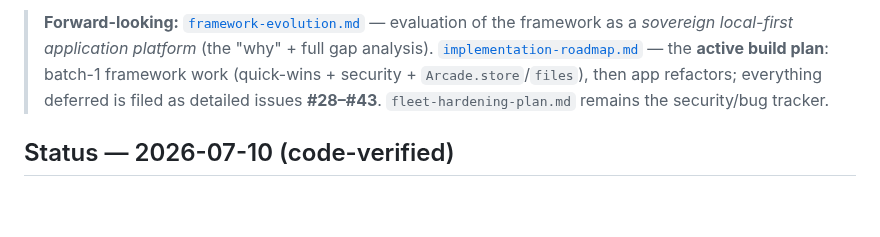
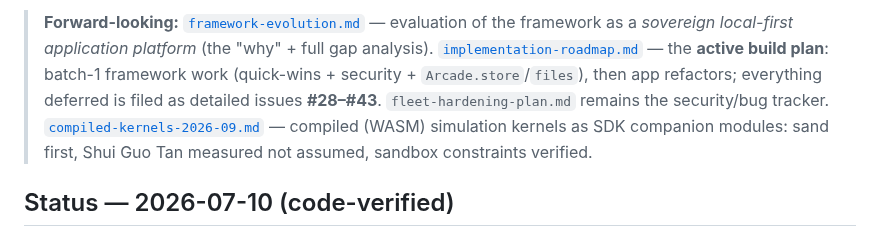
Before and after one commit to paulgibeault/paulgibeault.github.io, a Markdown page: plans/README.md, the part around the change. Rendered like a GitHub page; blank space fills up the shorter version.

```diff
--- a/plans/README.md
+++ b/plans/README.md
@@ -47,7 +47,9 @@ rAF/timer helper. Framework fix in [framework-launcher.md](framework-launcher.md
 > [`implementation-roadmap.md`](implementation-roadmap.md) — the **active build plan**: batch-1
 > framework work (quick-wins + security + `Arcade.store`/`files`), then app refactors; everything
 > deferred is filed as detailed issues **#28–#43**. `fleet-hardening-plan.md` remains the
-> security/bug tracker.
+> security/bug tracker. [`compiled-kernels-2026-09.md`](compiled-kernels-2026-09.md) — compiled
+> (WASM) simulation kernels as SDK companion modules: sand first, Shui Guo Tan measured not
+> assumed, sandbox constraints verified.
 
 ## Status — 2026-07-10 (code-verified)
 
```
Also changed, not shown: plans/compiled-kernels-2026-09.md (added, +199 -0 lines).
